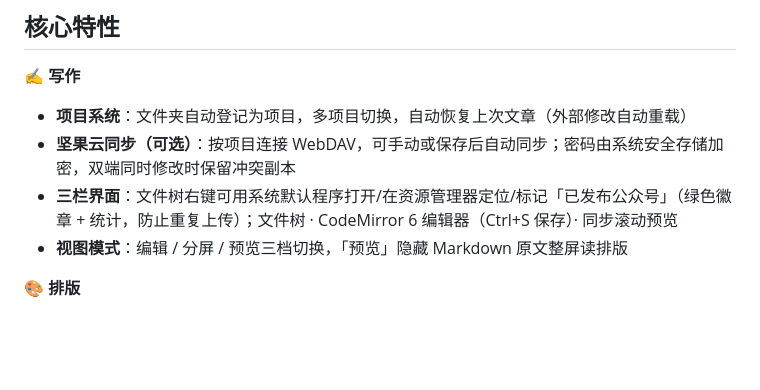
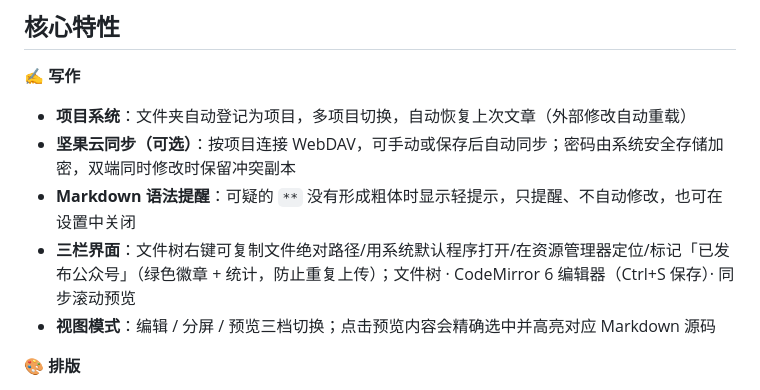
Before and after one commit to LuckyZ10/TypX, a Markdown page: README.zh-CN.md, the part around the change. Rendered like a GitHub page; blank space fills up the shorter version.

```diff
--- a/README.zh-CN.md
+++ b/README.zh-CN.md
@@ -48,8 +48,9 @@ Markdown Nice（mdnice）的本地文件夹版：Electron + TypeScript 编写。
 
 - **项目系统**：文件夹自动登记为项目，多项目切换，自动恢复上次文章（外部修改自动重载）
 - **坚果云同步（可选）**：按项目连接 WebDAV，可手动或保存后自动同步；密码由系统安全存储加密，双端同时修改时保留冲突副本
-- **三栏界面**：文件树右键可用系统默认程序打开/在资源管理器定位/标记「已发布公众号」（绿色徽章 + 统计，防止重复上传）；文件树 · CodeMirror 6 编辑器（Ctrl+S 保存）· 同步滚动预览
-- **视图模式**：编辑 / 分屏 / 预览三档切换，「预览」隐藏 Markdown 原文整屏读排版
+- **Markdown 语法提醒**：可疑的 `**` 没有形成粗体时显示轻提示，只提醒、不自动修改，也可在设置中关闭
+- **三栏界面**：文件树右键可复制文件绝对路径/用系统默认程序打开/在资源管理器定位/标记「已发布公众号」（绿色徽章 + 统计，防止重复上传）；文件树 · CodeMirror 6 编辑器（Ctrl+S 保存）· 同步滚动预览
+- **视图模式**：编辑 / 分屏 / 预览三档切换；点击预览内容会精确选中并高亮对应 Markdown 源码
 
 **🎨 排版**
 
```
Also changed, not shown: README.md (+3 -2 lines), docs/使用教程.md (+13 -2 lines), docs/images/guide-app-settings.png, docs/images/guide-file-menu.png, 12 other files.
